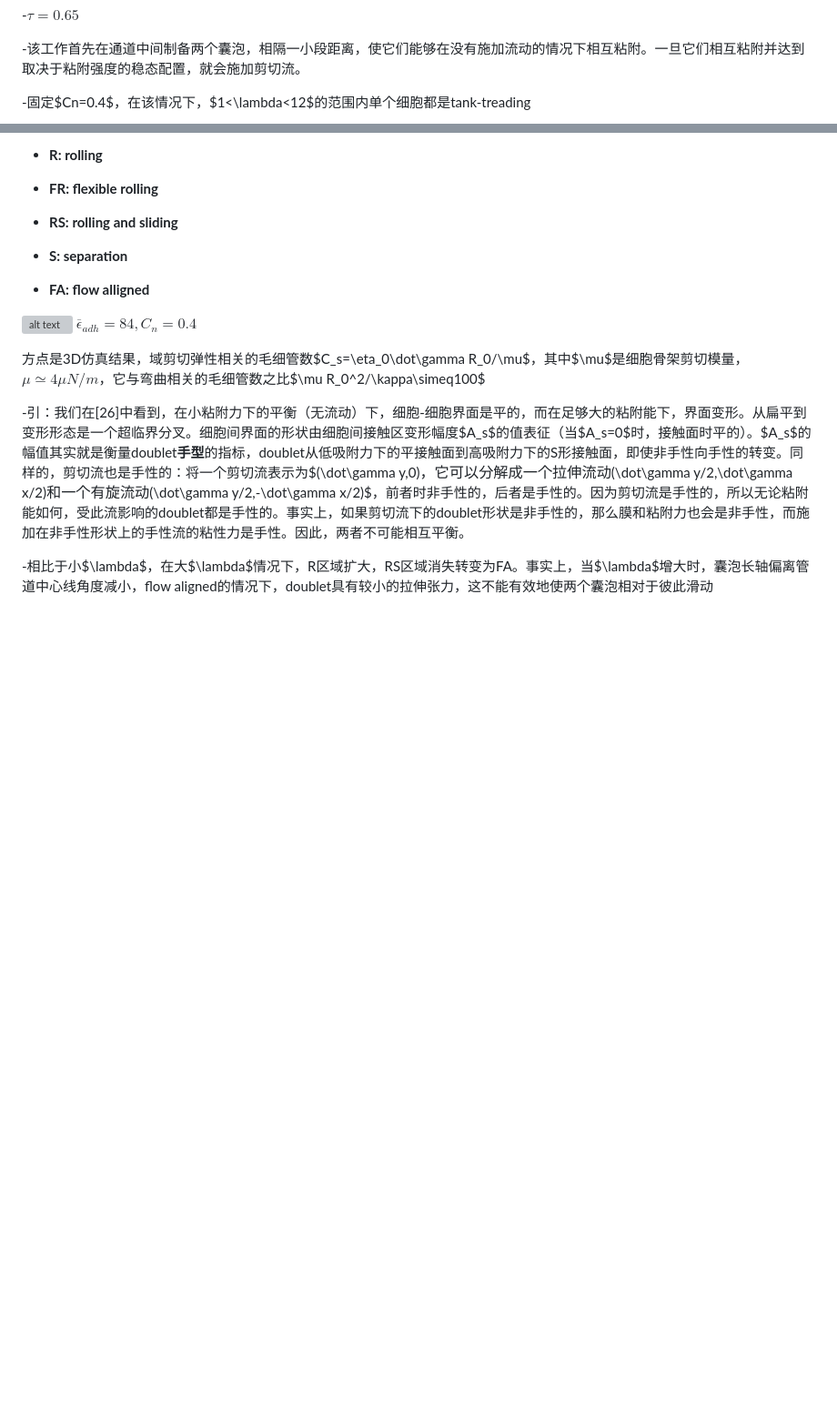
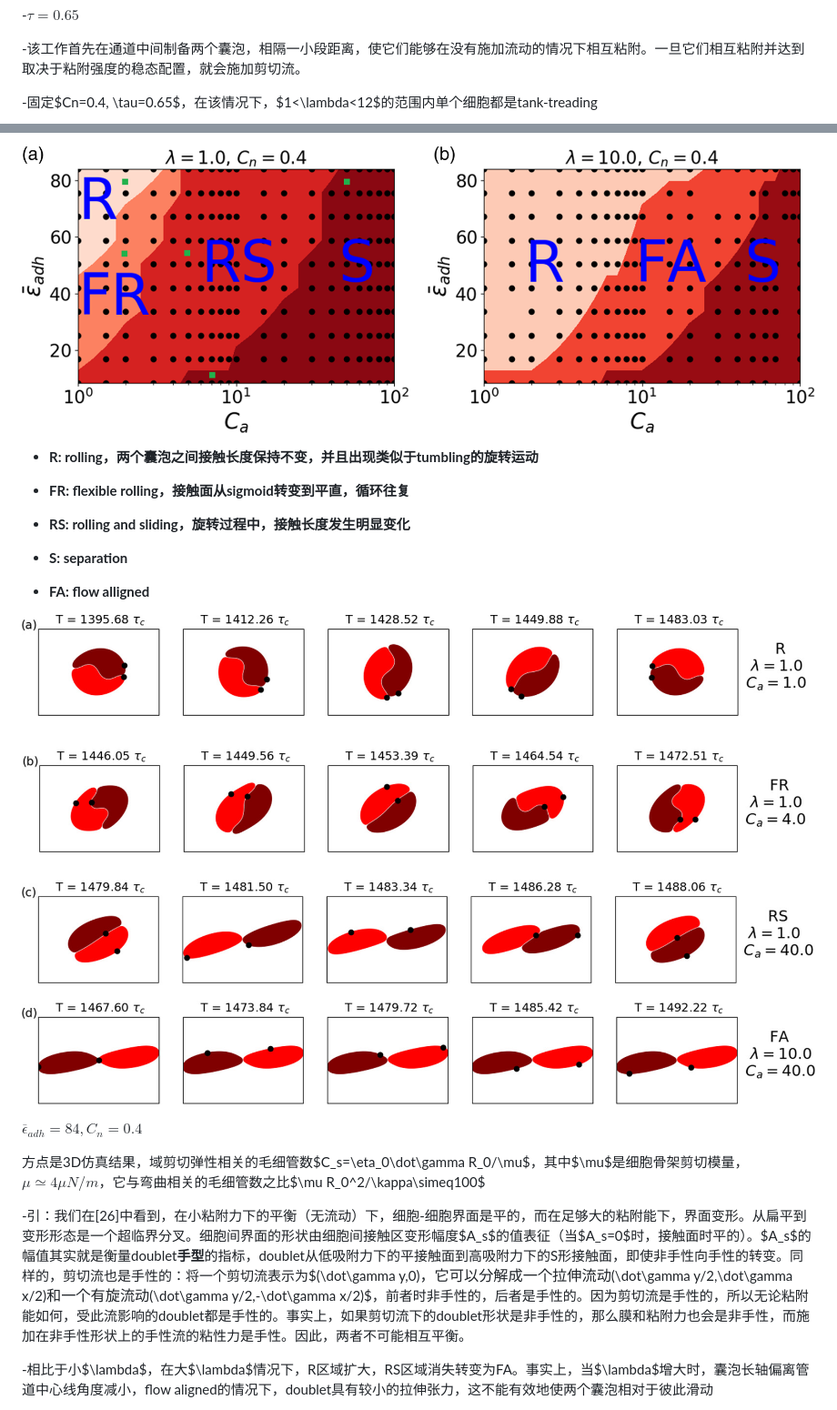
Before and after one commit to showmaker2024/literature, a Markdown page: 文献摘要.md, 2 parts joined by grey strips. Shown at 91% size. Drawn GitHub-style; pictures changed too: image-48.png (added), image-49.png (added); blank space fills up the shorter version; grey boxes are pictures that could not be loaded.

Commit message:
Erythrocyte-erythrocyte aggregation dynamics under shear flow部分笔记

```diff
--- a/文献摘要.md
+++ b/文献摘要.md
@@ -526,5 +526,5 @@ $$\overline\epsilon_{adh}=\frac{\epsilon_{adh}R_0^2}{\kappa}$$
 
 -该工作首先在通道中间制备两个囊泡，相隔一小段距离，使它们能够在没有施加流动的情况下相互粘附。一旦它们相互粘附并达到取决于粘附强度的稳态配置，就会施加剪切流。
 
--固定$Cn=0.4$，在该情况下，$1<\lambda<12$的范围内单个细胞都是tank-treading
+-固定$Cn=0.4, \tau=0.65$，在该情况下，$1<\lambda<12$的范围内单个细胞都是tank-treading
 
@@ -532,15 +531,19 @@ $$\overline\epsilon_{adh}=\frac{\epsilon_{adh}R_0^2}{\kappa}$$
 
-- **R: rolling**
+![alt text](image-49.png)
 
-- **FR: flexible rolling**
+- **R: rolling，两个囊泡之间接触长度保持不变，并且出现类似于tumbling的旋转运动**
 
-- **RS: rolling and sliding**
+- **FR: flexible rolling，接触面从sigmoid转变到平直，循环往复**
+
+- **RS: rolling and sliding，旋转过程中，接触长度发生明显变化**
 
 - **S: separation**
 
 - **FA: flow alligned**
 
-![alt text](image-235.png)
+
+![alt text](image-48.png)
+
 $\overline{\epsilon}_{adh}=84, C_n=0.4$
 
 方点是3D仿真结果，域剪切弹性相关的毛细管数$C_s=\eta_0\dot\gamma R_0/\mu$，其中$\mu$是细胞骨架剪切模量，$\mu\simeq4\mu N/m$，它与弯曲相关的毛细管数之比$\mu R_0^2/\kappa\simeq100$
```
Also changed, not shown: other parts of 文献摘要.md (+0 -1 lines), 2 other files.
